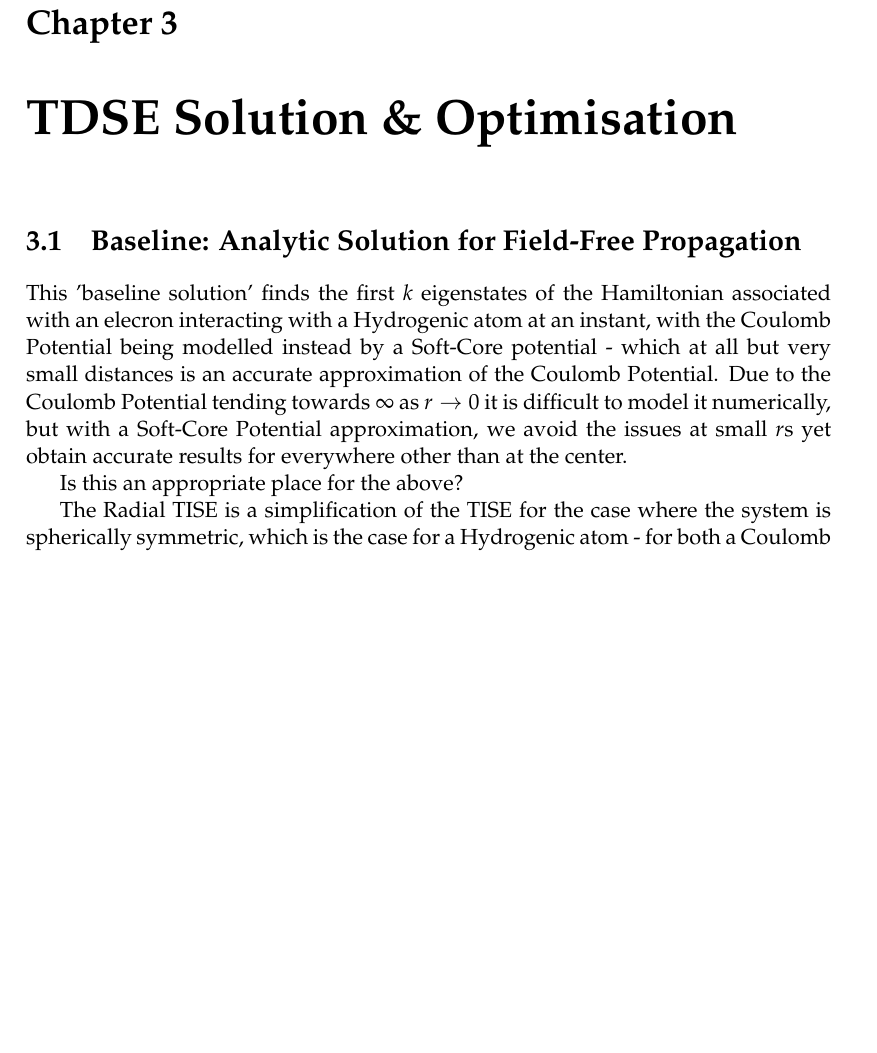
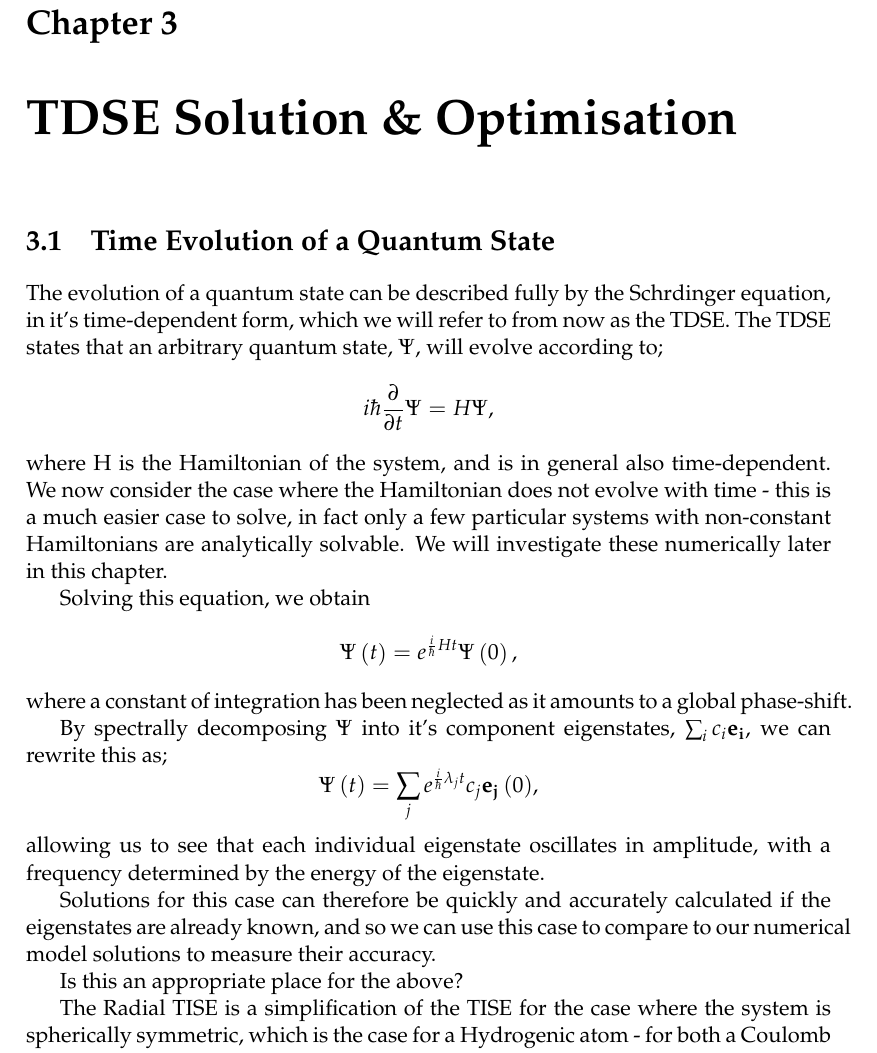
Before and after one commit to LukeRoantree4815162342/MastersThesis, a LaTeX thesis (main.tex, which reads Chapters/Chapter3/Chapter3.tex): part of page 31 of 37, cut so that both start at the same text, the shorter picture padded with empty space. Compiled offline with pdfLaTeX.

Commit message:
updated plan in README, some work for Chp3

```diff
--- a/Chapters/Chapter3/Chapter3.tex
+++ b/Chapters/Chapter3/Chapter3.tex
@@ -7,8 +7,28 @@
 %----------------------------------------------------------------------------------------
 
 
-\section{Baseline: Analytic Solution for Field-Free Propagation}
-This 'baseline solution' finds the first $k$ eigenstates of the Hamiltonian associated with an elecron interacting with a Hydrogenic atom at an instant, with the Coulomb Potential being modelled instead by a Soft-Core potential - which at all but very small distances is an accurate approximation of the Coulomb Potential. Due to the Coulomb Potential tending towards $\infty$ as $r\rightarrow 0$ it is difficult to model it numerically, but with a Soft-Core Potential approximation, we avoid the issues at small $r$s yet obtain accurate results for everywhere other than at the center.
+\section{Time Evolution of a Quantum State}
+The evolution of a quantum state can be described fully by the Schr\ddot{o}dinger equation, in it's time-dependent form, which we will refer to from now as the TDSE. The TDSE states that an arbitrary quantum state, $\Psi$, will evolve according to;
+$$
+i \hbar \frac{\partial}{\partial t} \Psi=H \Psi,
+$$
+where H is the Hamiltonian of the system, and is in general also time-dependent. We now consider the case where the Hamiltonian does not evolve with time - this is a much easier case to solve, in fact only a few particular systems with non-constant Hamiltonians are analytically solvable. We will investigate these numerically later in this chapter.
+
+Solving this equation, we obtain
+$$
+\Psi\left(t\right) = e^{\frac{i}{\hbar}Ht}\Psi\left(0\right),
+$$
+where a constant of integration has been neglected as it amounts to a global phase-shift.
+
+By spectrally decomposing $\Psi$ into it's component eigenstates, $\sum_{i}{c_{i}\mathbf{e_{i}}}$, we can rewrite this as;
+$$
+\Psi\left(t\right) = \sum_{j}{e^{\frac{i}{\hbar}\lambda_{j}t}c_{j}\mathbf{e_{j}}\left(0\right)},
+$$
+allowing us to see that each individual eigenstate oscillates in amplitude, with a frequency determined by the energy of the eigenstate.
+
+Solutions for this case can therefore be quickly and accurately calculated if the eigenstates are already known, and so we can use this case to compare to our numerical model solutions to measure their accuracy.
+
+%This 'baseline solution' finds the first $k$ eigenstates of the Hamiltonian associated with an elecron interacting with a Hydrogenic atom at an instant, with the Coulomb Potential being modelled instead by a Soft-Core potential - which at all but very small distances is an accurate approximation of the Coulomb Potential. Due to the Coulomb Potential tending towards $\infty$ as $r\rightarrow 0$ it is difficult to model it numerically, but with a Soft-Core Potential approximation, we avoid the issues at small $r$s yet obtain accurate results for everywhere other than at the center.
 
 Is this an appropriate place for the above?
 
```
Also changed, not shown: README.md.
